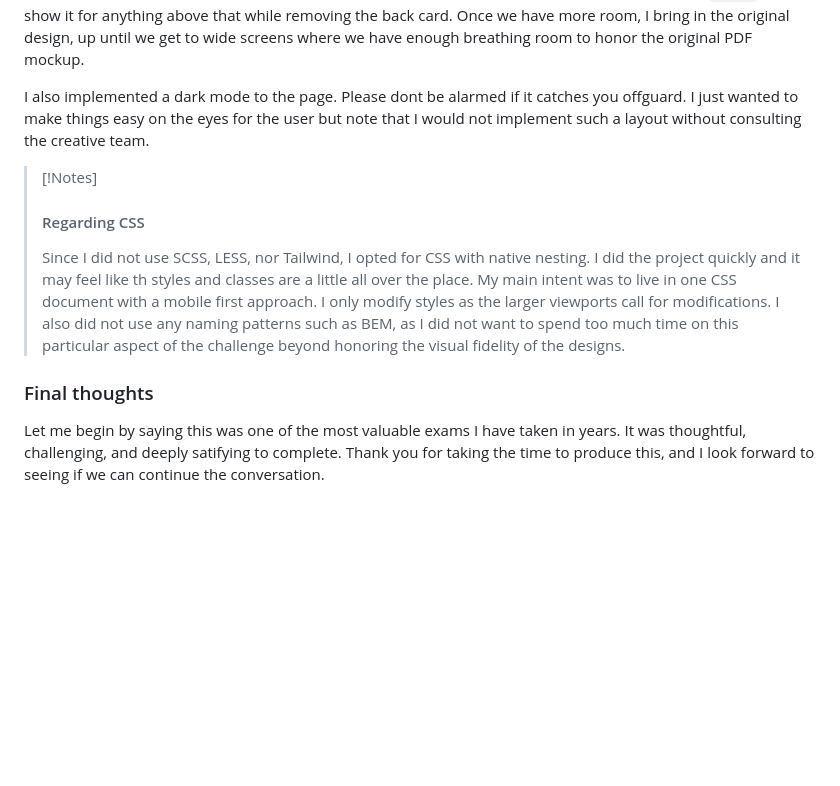
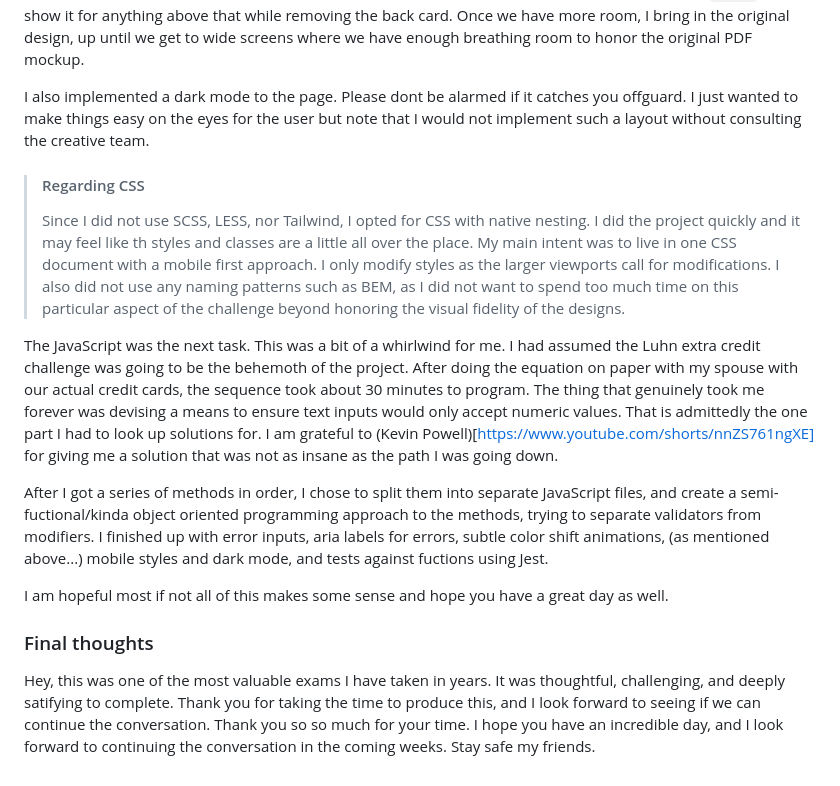
Before and after one commit to mcespo/kin, a Markdown page: README.md, the part around the change. Drawn GitHub-style; blank space fills up the shorter version.

Commit message:
final notes

```diff
--- a/README.md
+++ b/README.md
@@ -18,15 +18,16 @@ When moving into CSS, I drafted out a sketch of what I expect to see on a mobile
 
 I also implemented a dark mode to the page. Please dont be alarmed if it catches you offguard. I just wanted to make things easy on the eyes for the user but note that I would not implement such a layout without consulting the creative team.
 
-> [!Notes]
 > #### Regarding CSS
 > Since I did not use SCSS, LESS, nor Tailwind, I opted for CSS with native nesting. I did the project quickly and it may feel like th styles and classes are a little all over the place. My main intent was to live in one CSS document with a mobile first approach. I only modify styles as the larger viewports call for modifications. I also did not use any naming patterns such as BEM, as I did not want to spend too much time on this particular aspect of the challenge beyond honoring the visual fidelity of the designs.
 
+The JavaScript was the next task. This was a bit of a whirlwind for me. I had assumed the Luhn extra credit challenge was going to be the behemoth of the project. After doing the equation on paper with my spouse with our actual credit cards, the sequence took about 30 minutes to program. The thing that genuinely took me forever was devising a means to ensure text inputs would only accept numeric values. That is admittedly the one part I had to look up solutions for. I am grateful to (Kevin Powell)[https://www.youtube.com/shorts/nnZS761ngXE] for giving me a solution that was not as insane as the path I was going down.
 
+After I got a series of methods in order, I chose to split them into separate JavaScript files, and create a semi-fuctional/kinda object oriented programming approach to the methods, trying to separate validators from modifiers. I finished up with error inputs, aria labels for errors, subtle color shift animations, (as mentioned above...) mobile styles and dark mode, and tests against fuctions using Jest.
 
-
+I am hopeful most if not all of this makes some sense and hope you have a great day as well.
 
 
 ### Final thoughts
 
-Let me begin by saying this was one of the most valuable exams I have taken in years. It was thoughtful, challenging, and deeply satifying to complete. Thank you for taking the time to produce this, and I look forward to seeing if we can continue the conversation.
+Hey, this was one of the most valuable exams I have taken in years. It was thoughtful, challenging, and deeply satifying to complete. Thank you for taking the time to produce this, and I look forward to seeing if we can continue the conversation. Thank you so so much for your time. I hope you have an incredible day, and I look forward to continuing the conversation in the coming weeks. Stay safe my friends.
```
